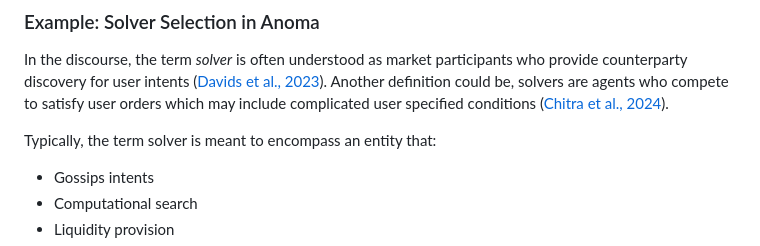
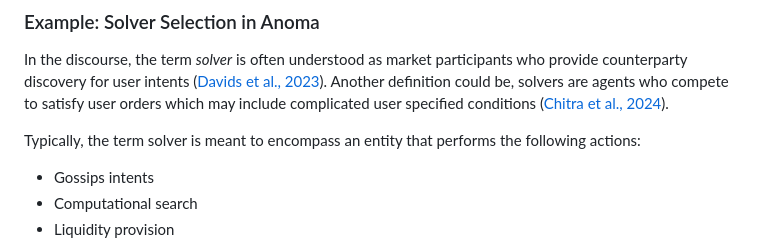
Before and after one commit to anoma/anoma-blog, a Markdown page: apriori/slow-games.md, the part around the change. Drawn GitHub-style.

Commit message:
Update apriori/slow-games.md
Co-authored-by: Christopher Goes <cwgoes@pluranimity.org>

```diff
--- a/apriori/slow-games.md
+++ b/apriori/slow-games.md
@@ -40,7 +40,7 @@ Given the above, the characteristic questions for the slow game:
 
 In the discourse, the term *solver* is often understood as market participants who provide counterparty discovery for user intents ([Davids et al., 2023](https://perridonventures.xyz/publications/redefining-blockchain-interactions-the-crucial-role-of-solvers-in-an-Intent-focussed-future#expandingthescope-newfrontforsolvers)). Another definition could be, solvers are agents who compete to satisfy user orders which may include complicated user specified conditions ([Chitra et al., 2024](https://arxiv.org/html/2403.02525v2)).
 
-Typically, the term solver is meant to encompass an entity that:
+Typically, the term solver is meant to encompass an entity that performs the following actions:
 
 - Gossips intents
 - Computational search
```
